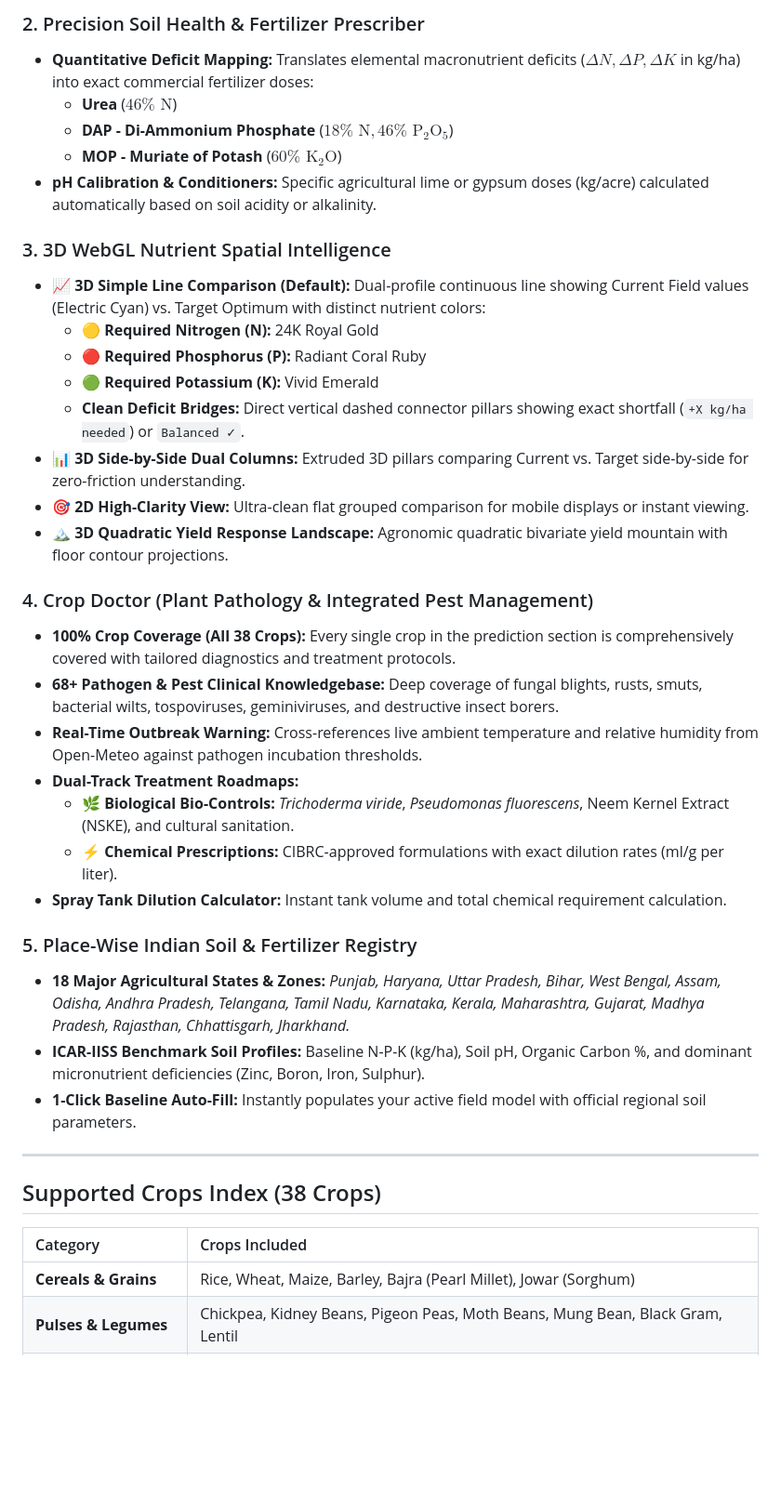
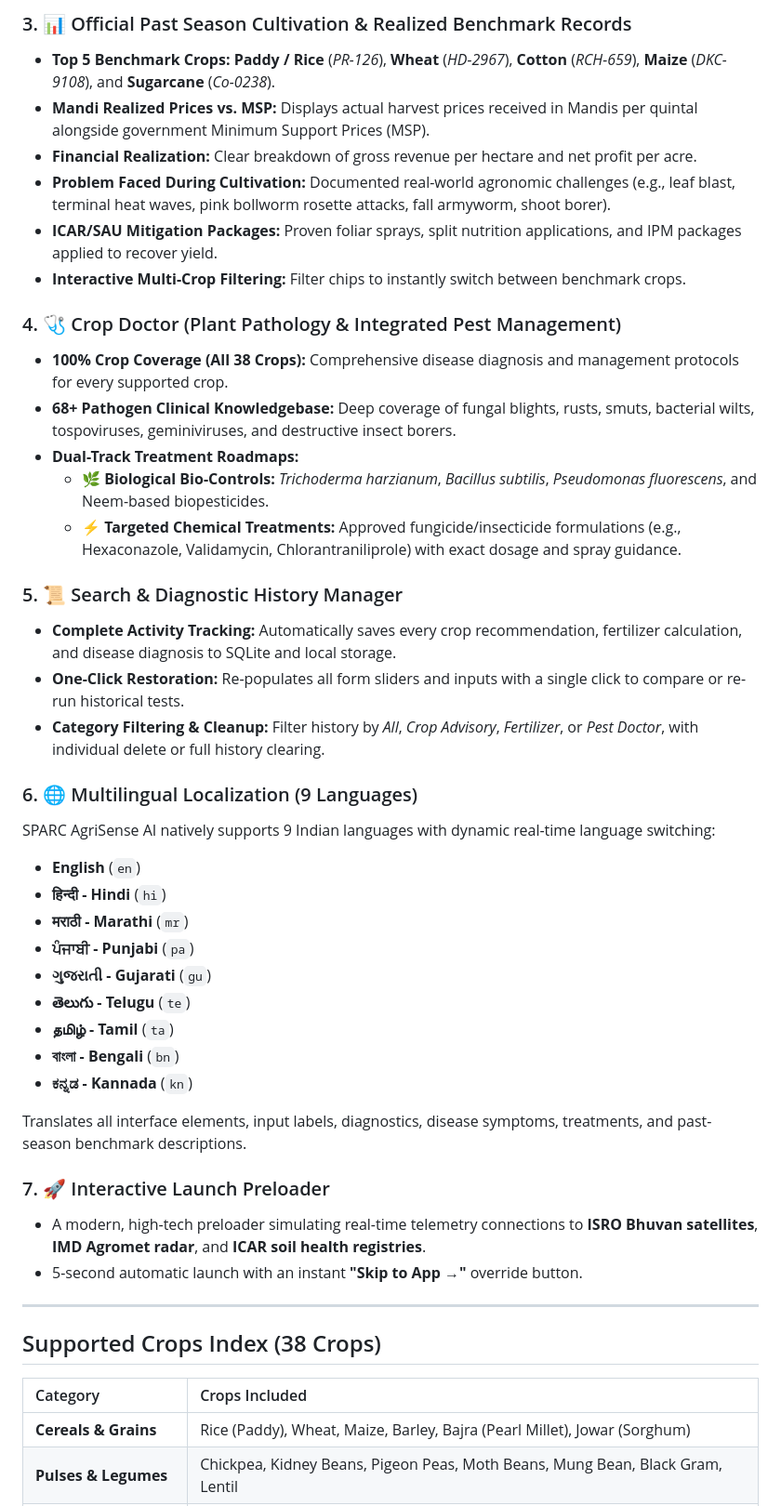
Before and after one commit to Shikhar28007/SPARC--agri_sense, a Markdown page: README.md, the part around one of its changes. Shown at 93% size. Rendered like a GitHub page; blank space fills up the shorter version.

```diff
--- a/README.md
+++ b/README.md
@@ -54,39 +65,41 @@ SPARC (**Smart Python-based Agriculture Recommendation and Classification**) is
 
-### 2. Precision Soil Health & Fertilizer Prescriber
+### 3. 📊 Official Past Season Cultivation & Realized Benchmark Records
+- **Top 5 Benchmark Crops:** **Paddy / Rice** (*PR-126*), **Wheat** (*HD-2967*), **Cotton** (*RCH-659*), **Maize** (*DKC-9108*), and **Sugarcane** (*Co-0238*).
+- **Mandi Realized Prices vs. MSP:** Displays actual harvest prices received in Mandis per quintal alongside government Minimum Support Prices (MSP).
+- **Financial Realization:** Clear breakdown of gross revenue per hectare and net profit per acre.
+- **Problem Faced During Cultivation:** Documented real-world agronomic challenges (e.g., leaf blast, terminal heat waves, pink bollworm rosette attacks, fall armyworm, shoot borer).
+- **ICAR/SAU Mitigation Packages:** Proven foliar sprays, split nutrition applications, and IPM packages applied to recover yield.
+- **Interactive Multi-Crop Filtering:** Filter chips to instantly switch between benchmark crops.
 
-- **Quantitative Deficit Mapping:** Translates elemental macronutrient deficits ($\Delta N, \Delta P, \Delta K$ in kg/ha) into exact commercial fertilizer doses:
-  - **Urea** ($46\% \text{ N}$)
-  - **DAP - Di-Ammonium Phosphate** ($18\% \text{ N}, 46\% \text{ P}_2\text{O}_5$)
-  - **MOP - Muriate of Potash** ($60\% \text{ K}_2\text{O}$)
-- **pH Calibration & Conditioners:** Specific agricultural lime or gypsum doses (kg/acre) calculated automatically based on soil acidity or alkalinity.
+### 4. 🩺 Crop Doctor (Plant Pathology & Integrated Pest Management)
+- **100% Crop Coverage (All 38 Crops):** Comprehensive disease diagnosis and management protocols for every supported crop.
+- **68+ Pathogen Clinical Knowledgebase:** Deep coverage of fungal blights, rusts, smuts, bacterial wilts, tospoviruses, geminiviruses, and destructive insect borers.
+- **Dual-Track Treatment Roadmaps:**
+  - 🌿 **Biological Bio-Controls:** *Trichoderma harzianum*, *Bacillus subtilis*, *Pseudomonas fluorescens*, and Neem-based biopesticides.
+  - ⚡ **Targeted Chemical Treatments:** Approved fungicide/insecticide formulations (e.g., Hexaconazole, Validamycin, Chlorantraniliprole) with exact dosage and spray guidance.
 
-### 3. 3D WebGL Nutrient Spatial Intelligence
+### 5. 📜 Search & Diagnostic History Manager
+- **Complete Activity Tracking:** Automatically saves every crop recommendation, fertilizer calculation, and disease diagnosis to SQLite and local storage.
+- **One-Click Restoration:** Re-populates all form sliders and inputs with a single click to compare or re-run historical tests.
+- **Category Filtering & Cleanup:** Filter history by *All*, *Crop Advisory*, *Fertilizer*, or *Pest Doctor*, with individual delete or full history clearing.
 
-- **📈 3D Simple Line Comparison (Default):** Dual-profile continuous line showing Current Field values (Electric Cyan) vs. Target Optimum with distinct nutrient colors:
-  - 🟡 **Required Nitrogen (N):** 24K Royal Gold
-  - 🔴 **Required Phosphorus (P):** Radiant Coral Ruby
-  - 🟢 **Required Potassium (K):** Vivid Emerald
-  - **Clean Deficit Bridges:** Direct vertical dashed connector pillars showing exact shortfall (`+X kg/ha needed`) or `Balanced ✓`.
-- **📊 3D Side-by-Side Dual Columns:** Extruded 3D pillars comparing Current vs. Target side-by-side for zero-friction understanding.
-- **🎯 2D High-Clarity View:** Ultra-clean flat grouped comparison for mobile displays or instant viewing.
-- **🏔️ 3D Quadratic Yield Response Landscape:** Agronomic quadratic bivariate yield mountain with floor contour projections.
+### 6. 🌐 Multilingual Localization (9 Languages)
+SPARC AgriSense AI natively supports 9 Indian languages with dynamic real-time language switching:
+- **English** (`en`)
+- **हिन्दी - Hindi** (`hi`)
+- **मराठी - Marathi** (`mr`)
+- **ਪੰਜਾਬੀ - Punjabi** (`pa`)
+- **ગુજરાતી - Gujarati** (`gu`)
+- **తెలుగు - Telugu** (`te`)
+- **தமிழ் - Tamil** (`ta`)
+- **বাংলা - Bengali** (`bn`)
+- **ಕನ್ನಡ - Kannada** (`kn`)
 
-### 4. Crop Doctor (Plant Pathology & Integrated Pest Management)
+Translates all interface elements, input labels, diagnostics, disease symptoms, treatments, and past-season benchmark descriptions.
 
-- **100% Crop Coverage (All 38 Crops):** Every single crop in the prediction section is comprehensively covered with tailored diagnostics and treatment protocols.
-- **68+ Pathogen & Pest Clinical Knowledgebase:** Deep coverage of fungal blights, rusts, smuts, bacterial wilts, tospoviruses, geminiviruses, and destructive insect borers.
-- **Real-Time Outbreak Warning:** Cross-references live ambient temperature and relative humidity from Open-Meteo against pathogen incubation thresholds.
-- **Dual-Track Treatment Roadmaps:**
-  - 🌿 **Biological Bio-Controls:** *Trichoderma viride*, *Pseudomonas fluorescens*, Neem Kernel Extract (NSKE), and cultural sanitation.
-  - ⚡ **Chemical Prescriptions:** CIBRC-approved formulations with exact dilution rates (ml/g per liter).
-- **Spray Tank Dilution Calculator:** Instant tank volume and total chemical requirement calculation.
-
-### 5. Place-Wise Indian Soil & Fertilizer Registry
-
-- **18 Major Agricultural States & Zones:**
-  *Punjab, Haryana, Uttar Pradesh, Bihar, West Bengal, Assam, Odisha, Andhra Pradesh, Telangana, Tamil Nadu, Karnataka, Kerala, Maharashtra, Gujarat, Madhya Pradesh, Rajasthan, Chhattisgarh, Jharkhand.*
-- **ICAR-IISS Benchmark Soil Profiles:** Baseline N-P-K (kg/ha), Soil pH, Organic Carbon %, and dominant micronutrient deficiencies (Zinc, Boron, Iron, Sulphur).
-- **1-Click Baseline Auto-Fill:** Instantly populates your active field model with official regional soil parameters.
+### 7. 🚀 Interactive Launch Preloader
+- A modern, high-tech preloader simulating real-time telemetry connections to **ISRO Bhuvan satellites**, **IMD Agromet radar**, and **ICAR soil health registries**.
+- 5-second automatic launch with an instant **"Skip to App →"** override button.
 
 ---
 
@@ -94,7 +107,7 @@ SPARC (**Smart Python-based Agriculture Recommendation and Classification**) is
 
 | Category | Crops Included |
 | :--- | :--- |
-| **Cereals & Grains** | Rice, Wheat, Maize, Barley, Bajra (Pearl Millet), Jowar (Sorghum) |
+| **Cereals & Grains** | Rice (Paddy), Wheat, Maize, Barley, Bajra (Pearl Millet), Jowar (Sorghum) |
 | **Pulses & Legumes** | Chickpea, Kidney Beans, Pigeon Peas, Moth Beans, Mung Bean, Black Gram, Lentil |
 | **Cash & Commercial** | Cotton, Jute, Sugarcane, Coffee, Tea |
 | **Oilseeds** | Mustard, Soybean, Groundnut |
```
Also changed, not shown: other parts of README.md (+134 -81 lines).
